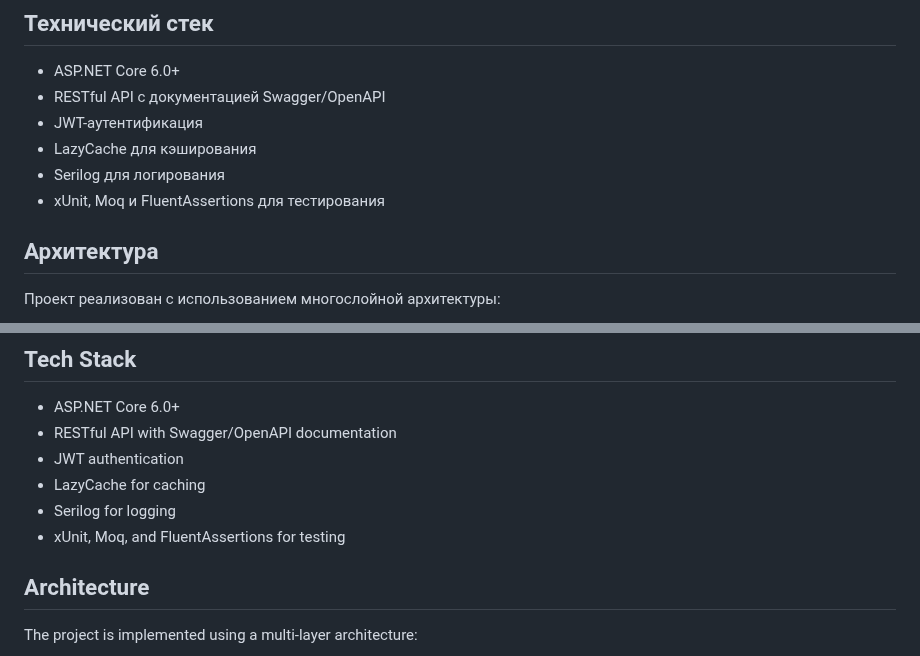
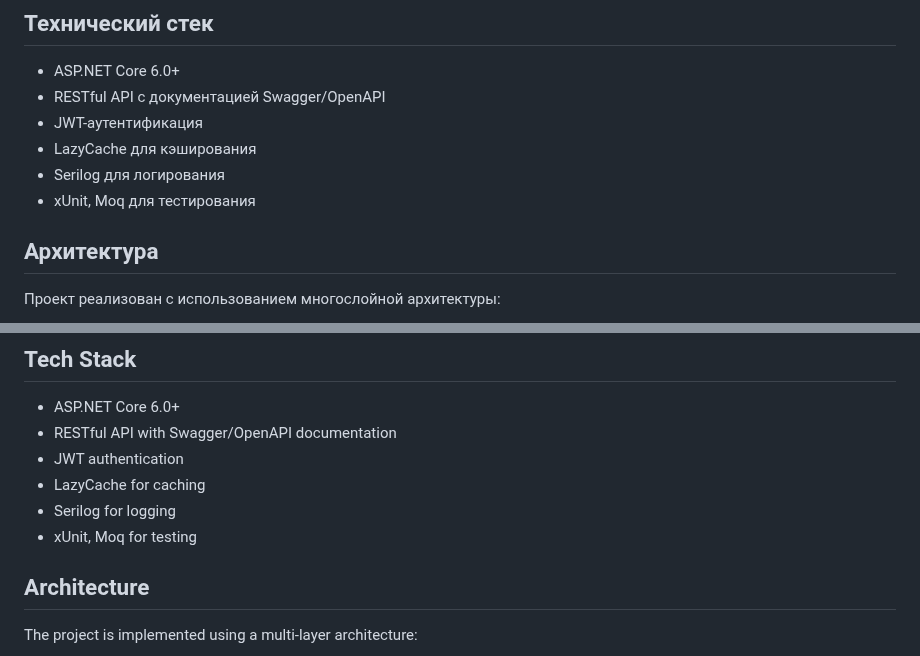
Before and after one commit to finjy/GetFlight, a Markdown page: README.md, 2 parts joined by grey strips. Drawn GitHub-style.

```diff
--- a/README.md
+++ b/README.md
@@ -20,7 +20,7 @@ GetFlight - это API для агрегации данных о доступн
 - JWT-аутентификация
 - LazyCache для кэширования
 - Serilog для логирования
-- xUnit, Moq и FluentAssertions для тестирования
+- xUnit, Moq для тестирования
 
 ## Архитектура
 Проект реализован с использованием многослойной архитектуры:
@@ -150,7 +150,7 @@ This project is a test assignment demonstrating an approach to creating an aggre
 - JWT authentication
 - LazyCache for caching
 - Serilog for logging
-- xUnit, Moq, and FluentAssertions for testing
+- xUnit, Moq for testing
 
 ## Architecture
 The project is implemented using a multi-layer architecture:
```
